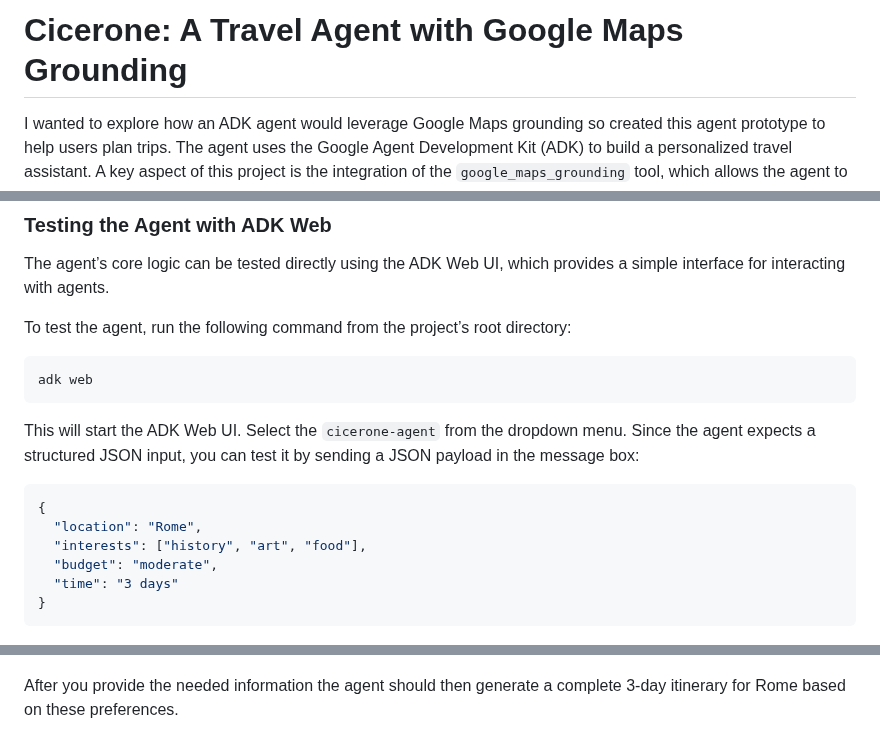
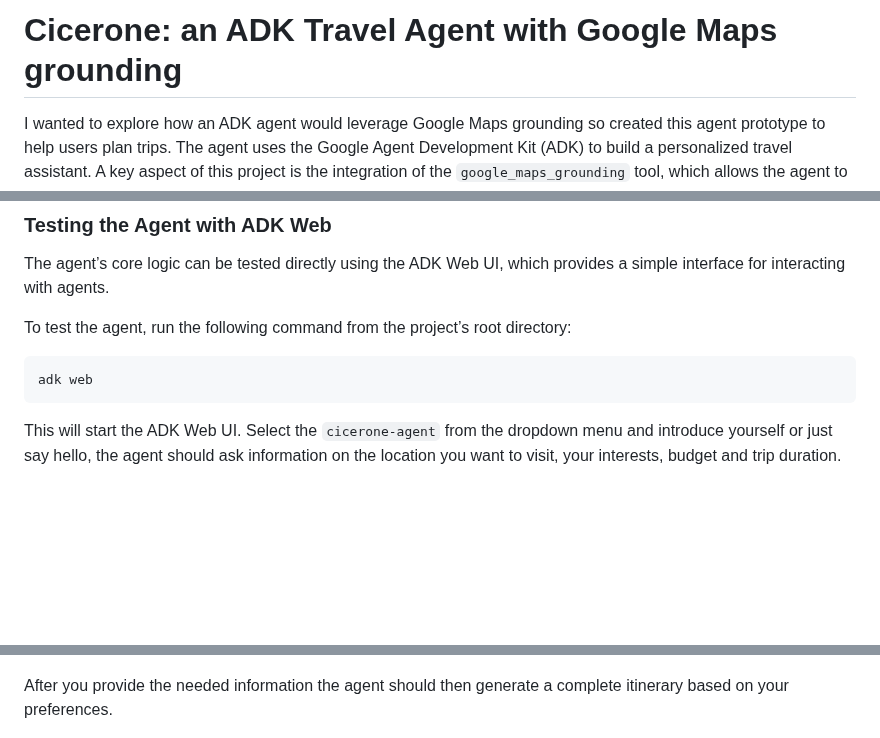
Before and after one commit to ggalloro/cicerone, a Markdown page: blog_post.md, 3 parts joined by grey strips. GitHub-like rendering; blank space fills up the shorter version.

Commit message:
Updated blog post

````diff
--- a/blog_post.md
+++ b/blog_post.md
@@ -1,4 +1,4 @@
-# Cicerone: A Travel Agent with Google Maps Grounding
+# Cicerone: an ADK Travel Agent with Google Maps grounding
 
 I wanted to explore how an ADK agent would leverage Google Maps grounding so created this agent prototype to help users plan trips. The agent uses the Google Agent Development Kit (ADK) to build a personalized travel assistant. A key aspect of this project is the integration of the `google_maps_grounding` tool, which allows the agent to access real-world geographical data from Google Maps. The result is Cicerone, an agent designed to create tailored itineraries for any location.
 
@@ -87,20 +87,11 @@ To test the agent, run the following command from the project’s root directory
 adk web
 ```
 
-This will start the ADK Web UI. Select the `cicerone-agent` from the dropdown menu. Since the agent expects a structured JSON input, you can test it by sending a JSON payload in the message box:
-
-```json
-{
-  "location": "Rome",
-  "interests": ["history", "art", "food"],
-  "budget": "moderate",
-  "time": "3 days"
-}
-```
+This will start the ADK Web UI. Select the `cicerone-agent` from the dropdown menu and introduce yourself or just say hello, the agent should ask information on the location you want to visit, your interests, budget and trip duration.
 
 ![alt_text](img/agent_prompt.png "image_tooltip")
 
-After you provide the needed information the agent should then generate a complete 3-day itinerary for Rome based on these preferences.
+After you provide the needed information the agent should then generate a complete itinerary based on your preferences.
 
 ![alt_text](img/cicerone_response_part.png "image_tooltip")
 
````
Also changed, not shown: other parts of blog_post.md (+1 -1 lines).
